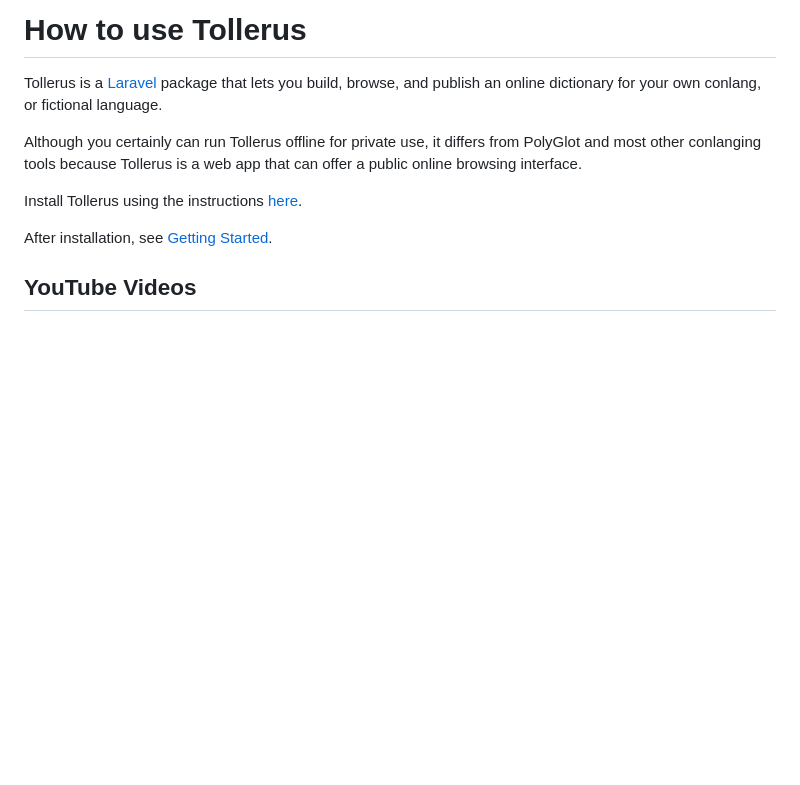
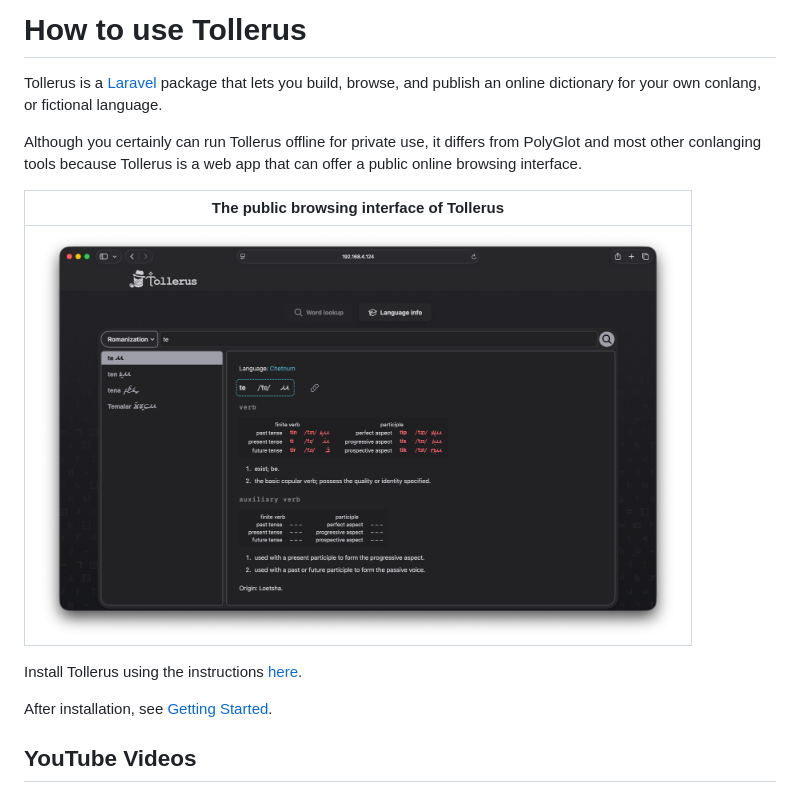
Before and after one commit to petermarkley/tollerus, a Markdown page: docs/user/index.md, the part around the change. Rendered like a GitHub page; pictures changed too: docs/img/screenshot-002-public_browse.png (added); blank space fills up the shorter version.

Commit message:
docs: add some screenshots

```diff
--- a/docs/user/index.md
+++ b/docs/user/index.md
@@ -8,6 +8,10 @@ order: 0
 Tollerus is a [Laravel](https://laravel.com/) package that lets you build, browse, and publish an online dictionary for your own conlang, or fictional language.
 
 Although you certainly can run Tollerus offline for private use, it differs from PolyGlot and most other conlanging tools because Tollerus is a web app that can offer a public online browsing interface.
+
+| The public browsing interface of Tollerus |
+|---|
+| <img src="/docs/img/screenshot-002-public_browse.png" alt="Screenshot of the Tollerus public browsing interface" width="640" height="407" /> |
 
 Install Tollerus using the instructions [here](/docs/user/installation/example-app.md).
 
```
Also changed, not shown: docs/user/getting-started.md (+4 -0 lines), docs/img/screenshot-003-glyph_cleanup-callout.png (added), docs/img/screenshot-003-glyph_cleanup.png (added), 1 other file.
